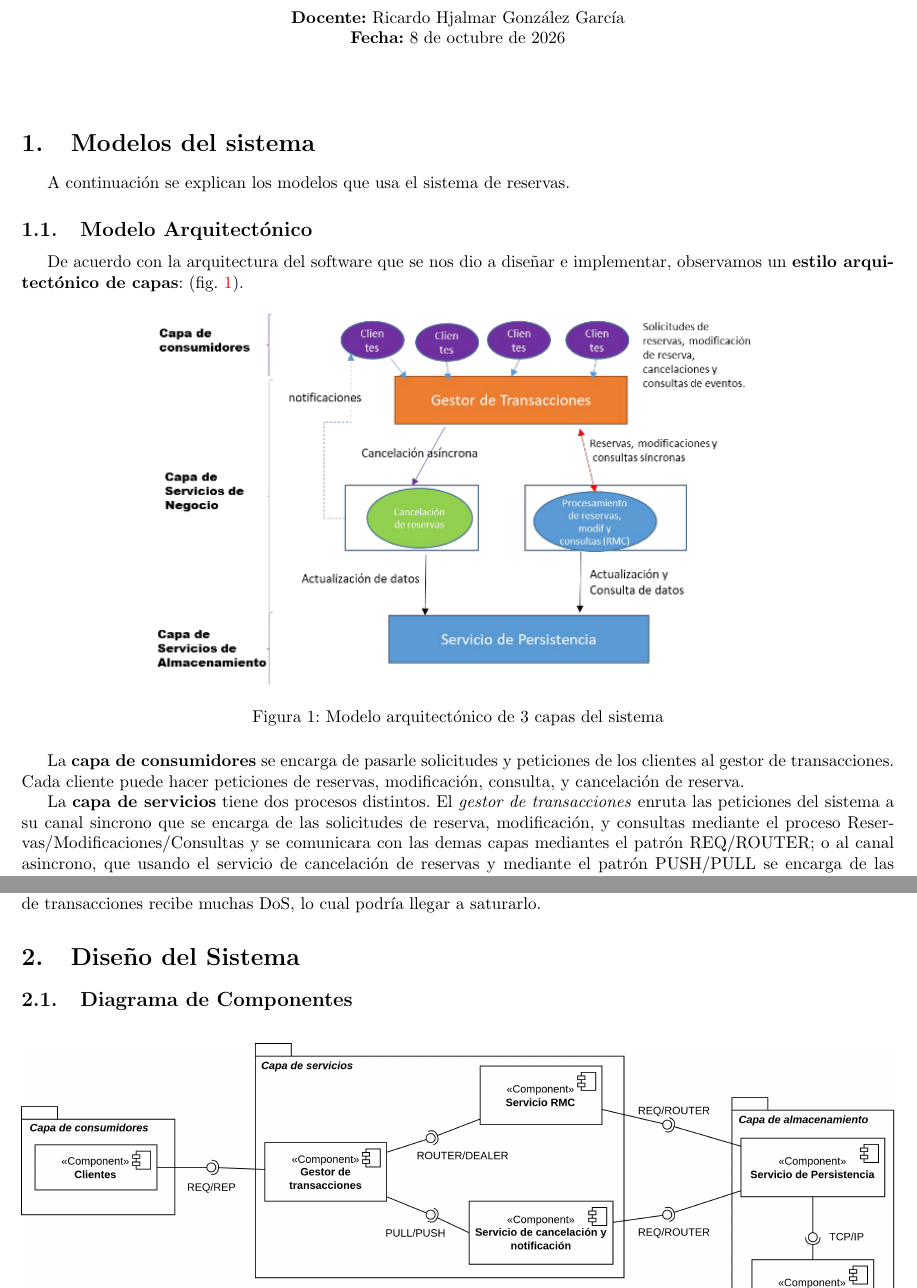
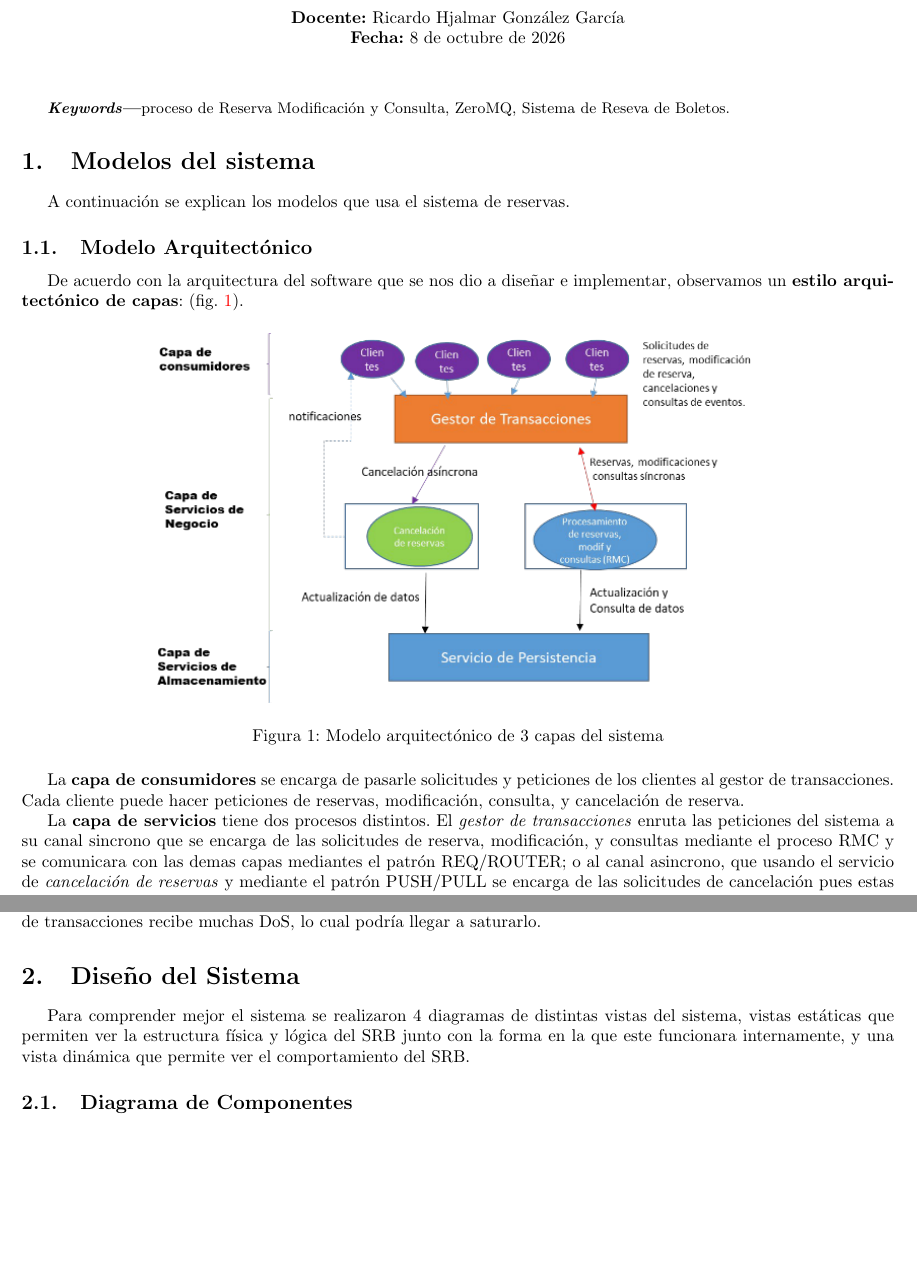
Before and after one commit to alejandrogonzalezo1055/V-Introduction-to-distributed-systems, a LaTeX document (Informe proyecto/Informe Proyecto.tex): two parts of pages 1 and 2 of 3, joined at a grey line, cut so that both start at the same text, the shorter picture padded with empty space. Compiled offline with pdfLaTeX.

Commit message:
docs: Se añadio una intro a la seccion de diseño del sistema

```diff
--- a/Informe proyecto/Informe Proyecto.tex
+++ b/Informe proyecto/Informe Proyecto.tex
@@ -53,6 +53,10 @@
 	% PRIMERA ENTREGA (Max 5 pages)
 	% ---------------------------------------------------------
 
+
+	{\small \textbf{\textit{Keywords}---}proceso de Reserva Modificación y Consulta, ZeroMQ, Sistema de Reseva de Boletos.\par}
+
+
 	\section{Modelos del sistema}
 	\label{sec:models}
 
@@ -72,7 +76,7 @@
 
 	La \textbf{capa de consumidores} se encarga de pasarle solicitudes y peticiones de los clientes al gestor de transacciones. Cada cliente puede hacer peticiones de reservas, modificación, consulta, y cancelación de reserva.
 
-	La \textbf{capa de servicios} tiene dos procesos distintos. El \textit{gestor de transacciones} enruta las peticiones del sistema a su canal sincrono que se encarga de las solicitudes de reserva, modificación, y consultas mediante el proceso Reservas/Modificaciones/Consultas y se comunicara con las demas capas mediantes el patrón REQ/ROUTER; o al canal asincrono, que usando el servicio de cancelación de reservas y mediante el patrón PUSH/PULL se encarga de las solicitudes de cancelación pues estas no requieren notificar al cliente.
+	La \textbf{capa de servicios} tiene dos procesos distintos. El \textit{gestor de transacciones} enruta las peticiones del sistema a su canal sincrono que se encarga de las solicitudes de reserva, modificación, y consultas mediante el proceso RMC y se comunicara con las demas capas mediantes el patrón REQ/ROUTER; o al canal asincrono, que usando el servicio de \textit{cancelación de reservas} y mediante el patrón PUSH/PULL se encarga de las solicitudes de cancelación pues estas no requieren notificar al cliente.
 
 	Finalmente la \textbf{capa de almacenamiento} se encargara de garantizar la persistencia de las reservas de todo el sistema, esto lo hara mediante operaciones CRUD hacia una base de datos Postgress SQL.
 
@@ -94,9 +98,12 @@
 	\label{sec:models_secu}
 	La seguridad es un pilar importante en nuestro sistema; la confidencialidad e integridad son vulnerables debido a que se utiliza la libreria ZeroMQ por lo que si este canal no es asegurado los mensajes viajarian en texto plano permitiendo que un atacante pueda interceptar los datos. La disponibilidad se puede llegar a ver afectada si el gestor de transacciones recibe muchas DoS, lo cual podría llegar a saturarlo.
 
+
 	\section{Diseño del Sistema}
 	\label{sec:base_arch}
-	% Detail the entire system from Figure 1 using the base architecture.
+
+	Para comprender mejor el sistema se realizaron 4 diagramas de distintas vistas del sistema, vistas estáticas que permiten ver la estructura física y lógica del SRB junto con la forma en la que este funcionara internamente, y una vista dinámica que permite ver el comportamiento del SRB.
+
 	\subsection{Diagrama de Componentes}
 	\begin{figure}[H]
 		\includegraphics[width=1\textwidth]{Images/Diagrama de componentes.png}
```
Also changed, not shown: Informe proyecto/Informe Proyecto.pdf.
